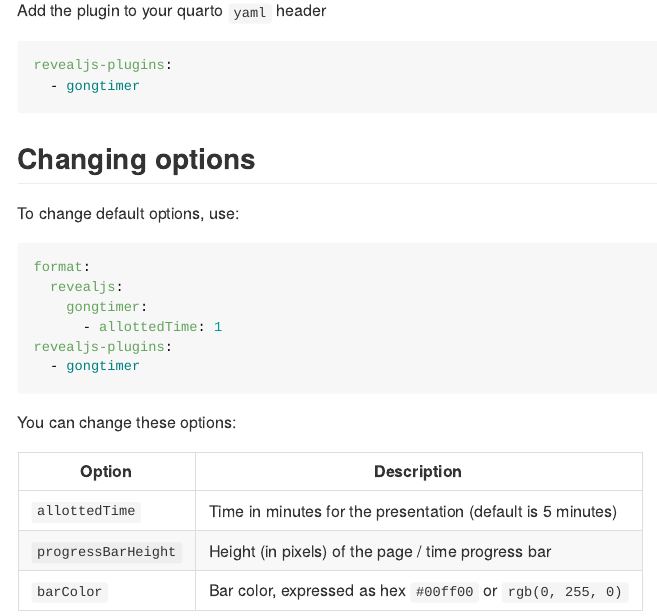
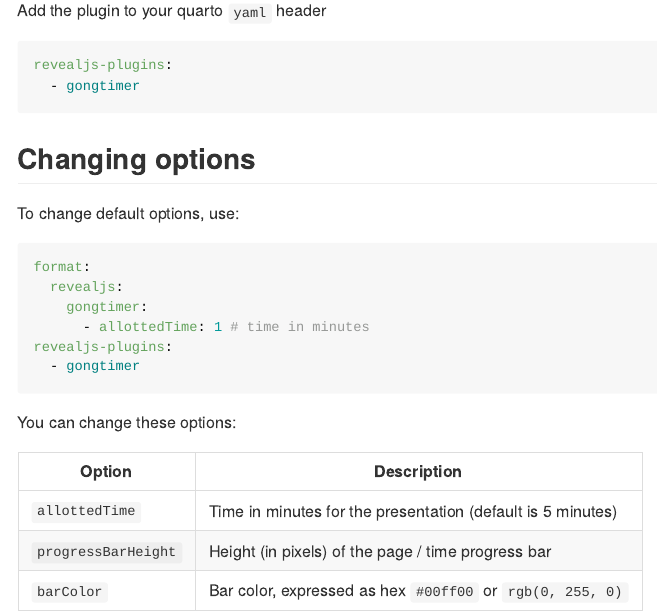
Before and after one commit to andrie/quarto-gongtimer, a Quarto document (README.qmd): the page in a window 1100 px wide, from 520 px down. The pictures show the output file README.md that the author committed with the source, drawn offline in the style of GitHub.

Commit message:
docs: fixes to readme

````diff
--- a/README.qmd
+++ b/README.qmd
@@ -35,15 +35,15 @@
 format:
   revealjs:
     gongtimer:
-      - allottedTime: 1
+      - allottedTime: 1 # time in minutes
 revealjs-plugins:
   - gongtimer
 ```
 
 You can change these options:
 
-| Option              | Description                                                 |
-|------------------|------------------------------------------------------|
-| `allottedTime`      | Time in minutes for the presentation (default is 5 minutes) |
-| `progressBarHeight` | Height (in pixels) of the page / time progress bar          |
-| `barColor`          | Bar color, expressed as hex `#00ff00` or `rgb(0, 255, 0)`   |
+| Option              | Description                                                    |
+|---------------------|----------------------------------------------------------------|
+| `allottedTime`      | Time in minutes for the presentation (default is 5 minutes)    |
+| `progressBarHeight` | Height (in pixels) of the page / time progress bar             |
+| `barColor`          | Bar color, expressed as hex `#00ff00` or `rgb(0, 255, 0)`  |
````
Also changed, not shown: README.md.
